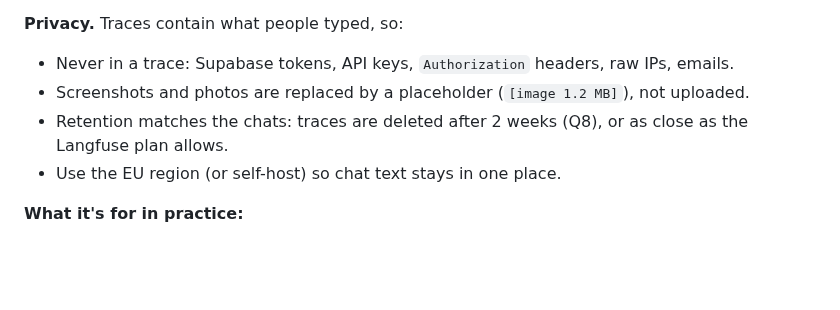
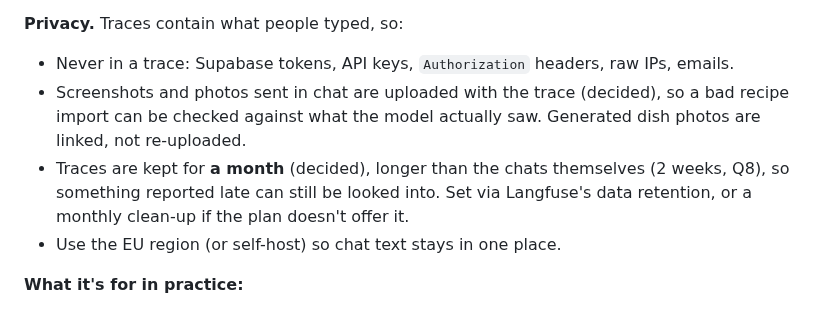
Before and after one commit to petrotiurin/favourite-recipes, a Markdown page: docs/chatbot-design.md, the part around the change. GitHub-like rendering; blank space fills up the shorter version.

Commit message:
Chat design: upload screenshots to traces, keep traces a month
Co-Authored-By: Claude Opus 5.5 <noreply@anthropic.com>
Claude-Session: https://claude.ai/code/session_01NUGNGhj6kbdoc4Kbf9v8tQ

```diff
--- a/docs/chatbot-design.md
+++ b/docs/chatbot-design.md
@@ -555,9 +555,12 @@ it went wrong, and so the model trial (Q9) has real numbers.
 **Privacy.** Traces contain what people typed, so:
 
 - Never in a trace: Supabase tokens, API keys, `Authorization` headers, raw IPs, emails.
-- Screenshots and photos are replaced by a placeholder (`[image 1.2 MB]`), not uploaded.
-- Retention matches the chats: traces are deleted after 2 weeks (Q8), or as close as the Langfuse
-  plan allows.
+- Screenshots and photos sent in chat are uploaded with the trace (decided), so a bad recipe
+  import can be checked against what the model actually saw. Generated dish photos are linked, not
+  re-uploaded.
+- Traces are kept for **a month** (decided), longer than the chats themselves (2 weeks, Q8), so
+  something reported late can still be looked into. Set via Langfuse's data retention, or a monthly
+  clean-up if the plan doesn't offer it.
 - Use the EU region (or self-host) so chat text stays in one place.
 
 **What it's for in practice:**
```
